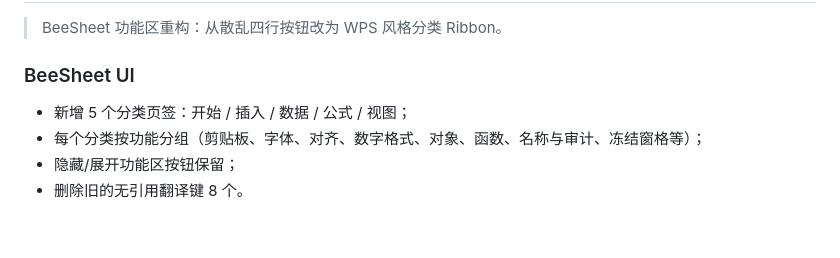
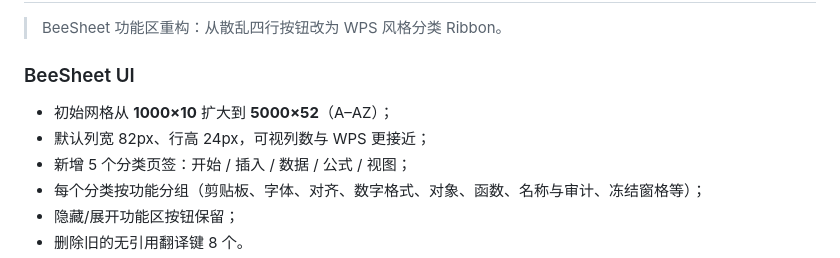
Before and after one commit to TomJerryGit/beeoffice, a Markdown page: CHANGELOG.md, the part around the change. Rendered like a GitHub page; blank space fills up the shorter version.

```diff
--- a/CHANGELOG.md
+++ b/CHANGELOG.md
@@ -12,6 +12,8 @@
 > BeeSheet 功能区重构：从散乱四行按钮改为 WPS 风格分类 Ribbon。
 
 ### BeeSheet UI
+- 初始网格从 **1000×10** 扩大到 **5000×52**（A–AZ）；
+- 默认列宽 82px、行高 24px，可视列数与 WPS 更接近；
 - 新增 5 个分类页签：开始 / 插入 / 数据 / 公式 / 视图；
 - 每个分类按功能分组（剪贴板、字体、对齐、数字格式、对象、函数、名称与审计、冻结窗格等）；
 - 隐藏/展开功能区按钮保留；
```
Also changed, not shown: docs/BeeSheet-分类功能区-2026-11-13.md (+7 -0 lines), docs/beesheet-ribbon-2026-11-13.png, 3 other files.
